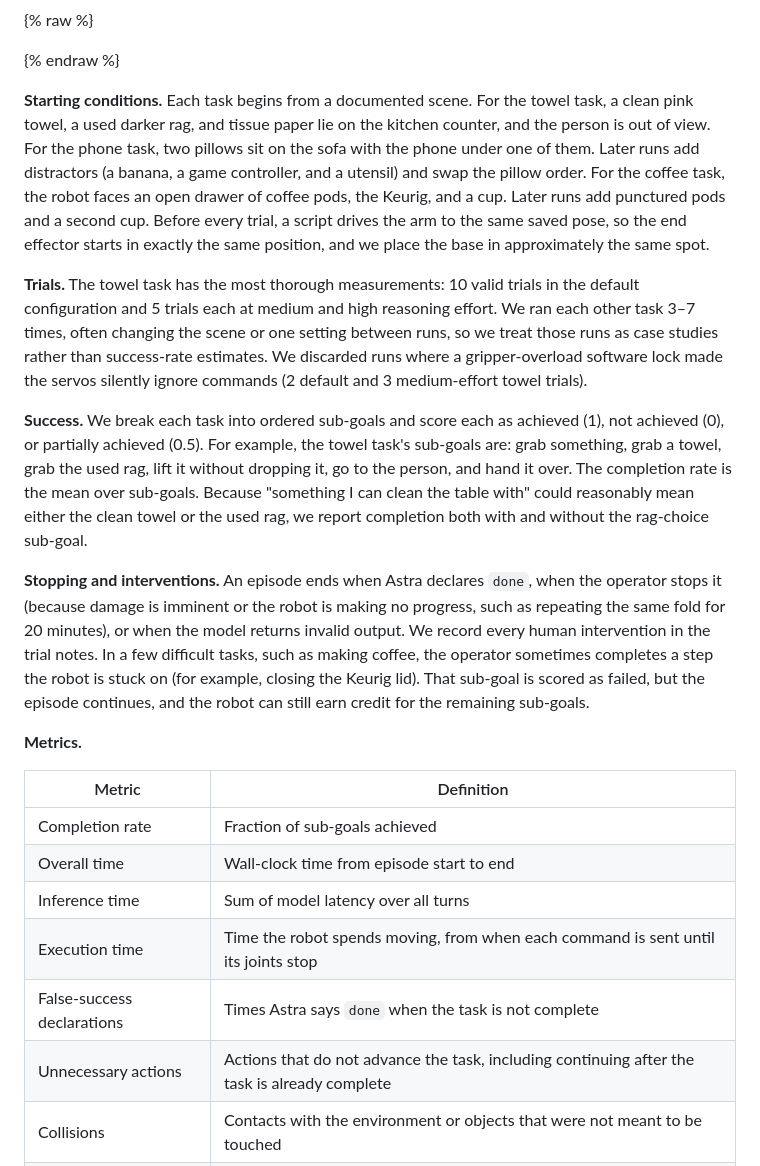
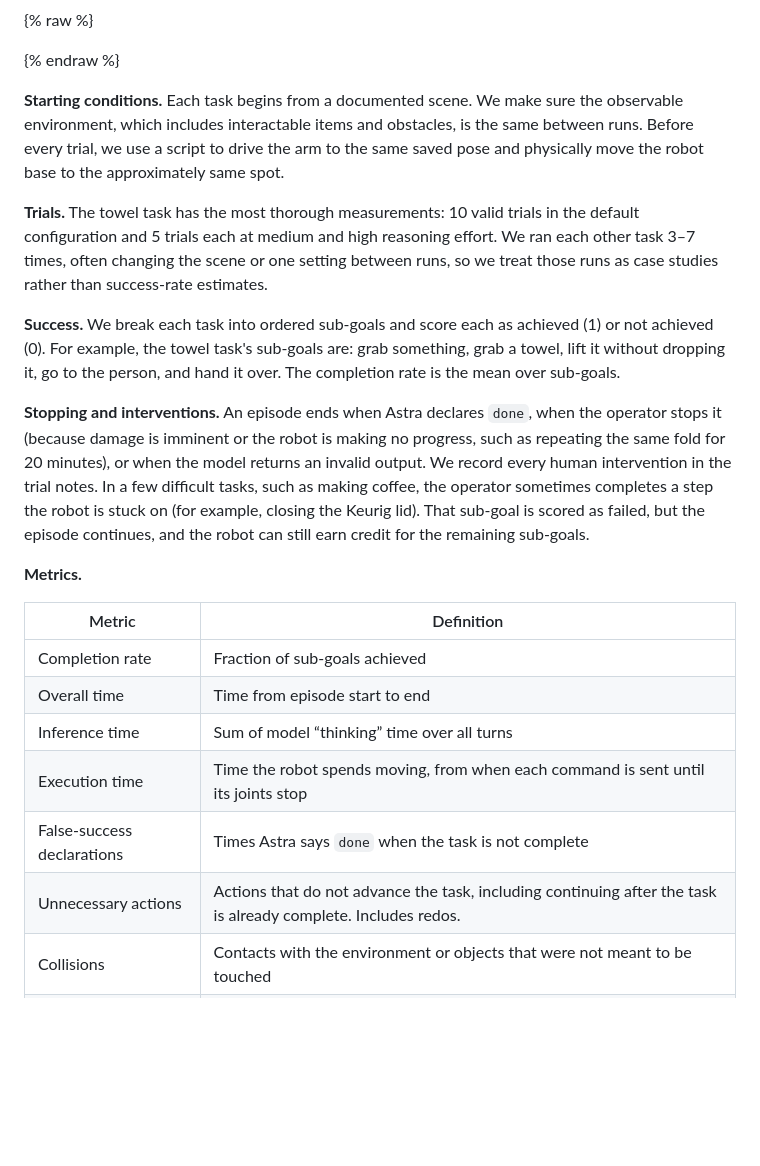
Before and after one commit to felixzheng02/astra-eval-blog-page, a Markdown page: content/sections/02-experiment-setup.md, the part around one of its changes. Rendered like a GitHub page; blank space fills up the shorter version.

```diff
--- a/content/sections/02-experiment-setup.md
+++ b/content/sections/02-experiment-setup.md
@@ -121,24 +119,24 @@ We chose household tasks that each probe one or more capabilities: **semantic gr
 -->
 {% endraw %}
 
-**Starting conditions.** Each task begins from a documented scene. For the towel task, a clean pink towel, a used darker rag, and tissue paper lie on the kitchen counter, and the person is out of view. For the phone task, two pillows sit on the sofa with the phone under one of them. Later runs add distractors (a banana, a game controller, and a utensil) and swap the pillow order. For the coffee task, the robot faces an open drawer of coffee pods, the Keurig, and a cup. Later runs add punctured pods and a second cup. Before every trial, a script drives the arm to the same saved pose, so the end effector starts in exactly the same position, and we place the base in approximately the same spot.
+**Starting conditions.** Each task begins from a documented scene. We make sure the observable environment, which includes interactable items and obstacles, is the same between runs. Before every trial, we use a script to drive the arm to the same saved pose and physically move the robot base to the approximately same spot.
 
-**Trials.** The towel task has the most thorough measurements: 10 valid trials in the default configuration and 5 trials each at medium and high reasoning effort. We ran each other task 3–7 times, often changing the scene or one setting between runs, so we treat those runs as case studies rather than success-rate estimates. We discarded runs where a gripper-overload software lock made the servos silently ignore commands (2 default and 3 medium-effort towel trials).
+**Trials.** The towel task has the most thorough measurements: 10 valid trials in the default configuration and 5 trials each at medium and high reasoning effort. We ran each other task 3–7 times, often changing the scene or one setting between runs, so we treat those runs as case studies rather than success-rate estimates.
 
-**Success.** We break each task into ordered sub-goals and score each as achieved (1), not achieved (0), or partially achieved (0.5). For example, the towel task's sub-goals are: grab something, grab a towel, grab the used rag, lift it without dropping it, go to the person, and hand it over. The completion rate is the mean over sub-goals. Because "something I can clean the table with" could reasonably mean either the clean towel or the used rag, we report completion both with and without the rag-choice sub-goal.
+**Success.** We break each task into ordered sub-goals and score each as achieved (1) or not achieved (0). For example, the towel task's sub-goals are: grab something, grab a towel, lift it without dropping it, go to the person, and hand it over. The completion rate is the mean over sub-goals.
 
-**Stopping and interventions.** An episode ends when Astra declares `done`, when the operator stops it (because damage is imminent or the robot is making no progress, such as repeating the same fold for 20 minutes), or when the model returns invalid output. We record every human intervention in the trial notes. In a few difficult tasks, such as making coffee, the operator sometimes completes a step the robot is stuck on (for example, closing the Keurig lid). That sub-goal is scored as failed, but the episode continues, and the robot can still earn credit for the remaining sub-goals.
+**Stopping and interventions.** An episode ends when Astra declares `done`, when the operator stops it (because damage is imminent or the robot is making no progress, such as repeating the same fold for 20 minutes), or when the model returns an invalid output. We record every human intervention in the trial notes. In a few difficult tasks, such as making coffee, the operator sometimes completes a step the robot is stuck on (for example, closing the Keurig lid). That sub-goal is scored as failed, but the episode continues, and the robot can still earn credit for the remaining sub-goals.
 
 **Metrics.**
 
 | Metric | Definition |
 | --- | --- |
 | Completion rate | Fraction of sub-goals achieved |
-| Overall time | Wall-clock time from episode start to end |
-| Inference time | Sum of model latency over all turns |
+| Overall time | Time from episode start to end |
+| Inference time | Sum of model “thinking” time over all turns |
 | Execution time | Time the robot spends moving, from when each command is sent until its joints stop |
 | False-success declarations | Times Astra says `done` when the task is not complete |
-| Unnecessary actions | Actions that do not advance the task, including continuing after the task is already complete |
+| Unnecessary actions | Actions that do not advance the task, including continuing after the task is already complete. Includes redos. |
 | Collisions | Contacts with the environment or objects that were not meant to be touched |
 | Token usage | Input tokens (including cached input) plus output tokens (including reasoning) |
 
```
Also changed, not shown: other parts of content/sections/02-experiment-setup.md (+18 -20 lines).
